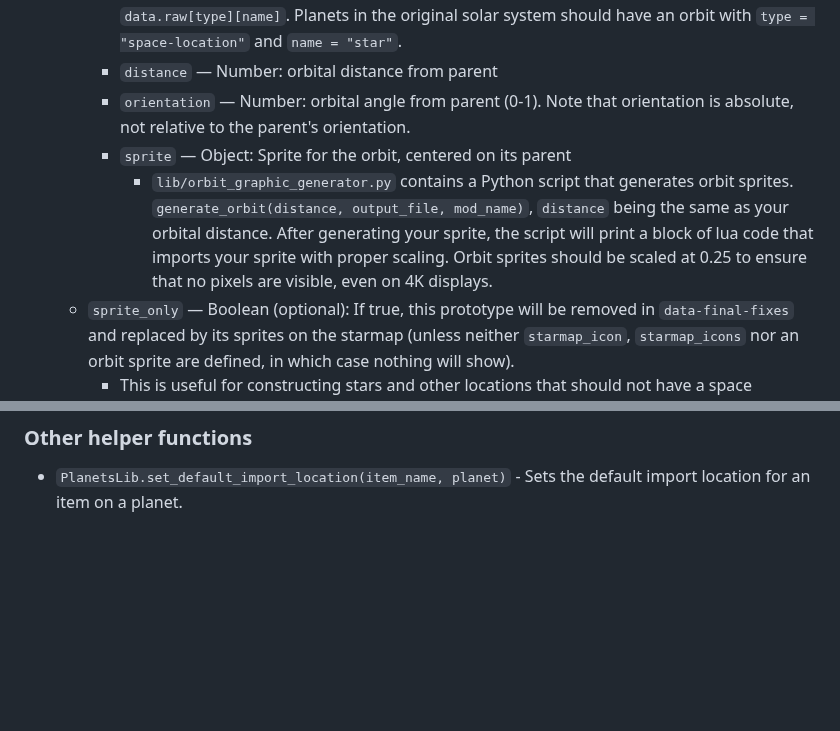
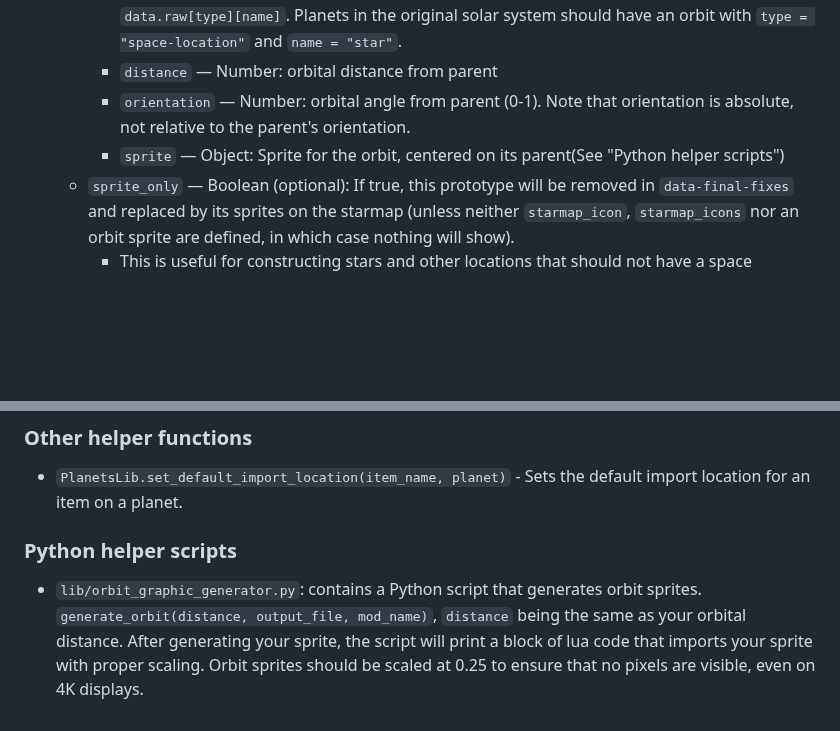
Before and after one commit to nicholasgower/PlanetsLib, a Markdown page: README.md, 2 parts joined by grey strips. Drawn GitHub-style; blank space fills up the shorter version.

Commit message:
revised README to move orbit_graphic_generator documentation to new section for Python helper scripts.

```diff
--- a/README.md
+++ b/README.md
@@ -34,8 +34,7 @@ Planet prototypes and space location prototypes can be defined using the followi
         * `parent` — Object containing `name` and `type` fields, corresponding to a parent at `data.raw[type][name]`. Planets in the original solar system should have an orbit with `type = "space-location"` and `name = "star"`.
         * `distance` — Number: orbital distance from parent
         * `orientation` — Number: orbital angle from parent (0-1). Note that orientation is absolute, not relative to the parent's orientation.
-        * `sprite` — Object: Sprite for the orbit, centered on its parent
-            * `lib/orbit_graphic_generator.py` contains a Python script that generates orbit sprites. `generate_orbit(distance, output_file, mod_name)`, `distance` being the same as your orbital distance. After generating your sprite, the script will print a block of lua code that imports your sprite with proper scaling. Orbit sprites should be scaled at 0.25 to ensure that no pixels are visible, even on 4K displays.
+        * `sprite` — Object: Sprite for the orbit, centered on its parent(See "Python helper scripts")
     * `sprite_only` — Boolean (optional): If true, this prototype will be removed in `data-final-fixes` and replaced by its sprites on the starmap (unless neither `starmap_icon`, `starmap_icons` nor an orbit sprite are defined, in which case nothing will show).
         * This is useful for constructing stars and other locations that should not have a space platform 'docking ring'.
     * Other valid `planet` or `space-location` prototype fields
@@ -77,3 +76,7 @@ PlanetsLib includes a wide variety of surface conditions, all of which are eithe
 ### Other helper functions
 
 * `PlanetsLib.set_default_import_location(item_name, planet)` - Sets the default import location for an item on a planet.
+
+### Python helper scripts
+
+* `lib/orbit_graphic_generator.py`: contains a Python script that generates orbit sprites. `generate_orbit(distance, output_file, mod_name)`, `distance` being the same as your orbital distance. After generating your sprite, the script will print a block of lua code that imports your sprite with proper scaling. Orbit sprites should be scaled at 0.25 to ensure that no pixels are visible, even on 4K displays.
```
